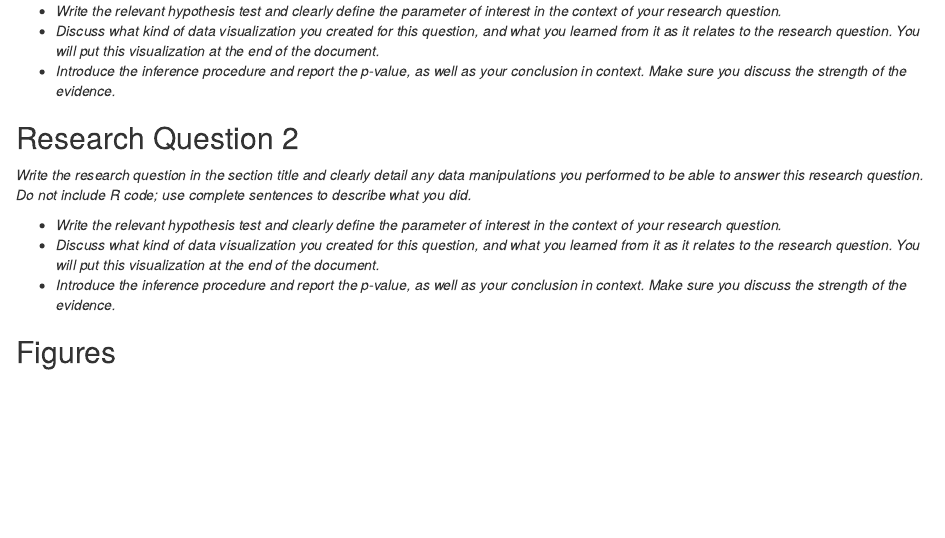
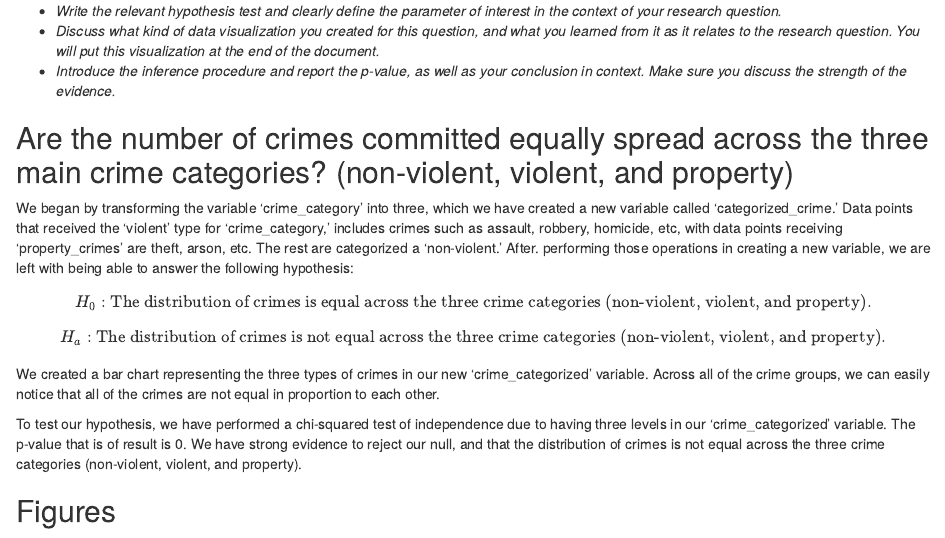
Before and after one commit to tobin-ford/MATH-201-DataProject, an R Markdown document (DataProjectReportTemplate.Rmd): the page in a window 1100 px wide, from 830 px down. Rendered offline with R 4.5, knitr and Pandoc, with nearby package versions; some code elsewhere in the file could not run offline; common packages that the code uses without loading them are loaded.

Commit message:
Research Q1 & Remove italic

```diff
--- a/DataProjectReportTemplate.Rmd
+++ b/DataProjectReportTemplate.Rmd
@@ -42,13 +42,16 @@ CrimeDataRaw <- read.csv(file.choose())
    - *Discuss what kind of data visualization you created for this question, and what you learned from it as it relates to the research question.  You will put this visualization at the end of the document.*
   - *Introduce the inference procedure and report the p-value, as well as your conclusion in context.  Make sure you discuss the strength of the evidence.*
 
-## Research Question 2
+## Are the number of crimes committed equally spread across the three main crime categories? (non-violent, violent, and property)
 
-*Write the research question in the section title and clearly detail any data manipulations you performed to be able to answer this research question. Do not include R code; use complete sentences to describe what you did. *
+We began by transforming the variable 'crime_category' into three, which we have created a new variable called 'categorized_crime.' Data points that received the 'violent' type for 'crime_category,' includes crimes such as assault, robbery, homicide, etc, with data points receiving 'property_crimes' are theft, arson, etc. The rest are categorized a 'non-violent.' After. performing those operations in creating a new variable, we are left with being able to answer the following hypothesis:
 
-   - *Write the relevant hypothesis test and clearly define the parameter of interest in the context of your research question.*
-   - *Discuss what kind of data visualization you created for this question, and what you learned from it as it relates to the research question.  You will put this visualization at the end of the document.*
-  - *Introduce the inference procedure and report the p-value, as well as your conclusion in context.  Make sure you discuss the strength of the evidence.*
+\[H_0: \text{The distribution of crimes is equal across the three crime categories (non-violent, violent, and property).}\]
+\[H_a: \text{The distribution of crimes is not equal across the three crime categories (non-violent, violent, and property).}\]
+
+We created a bar chart representing the three types of crimes in our new 'crime_categorized' variable. Across all of the crime groups, we can easily notice that all of the crimes are not equal in proportion to each other.
+
+To test our hypothesis, we have performed a chi-squared test of independence due to having three levels in our 'crime_categorized' variable. The p-value that is of result is 0. We have strong evidence to reject our null, and that the distribution of crimes is not equal across the three crime categories (non-violent, violent, and property).
 
 \newpage
 
```
Also changed, not shown: DataProjectReportTemplate.html, DataProjectReportTemplate.Rmd (6 more changed lines).
